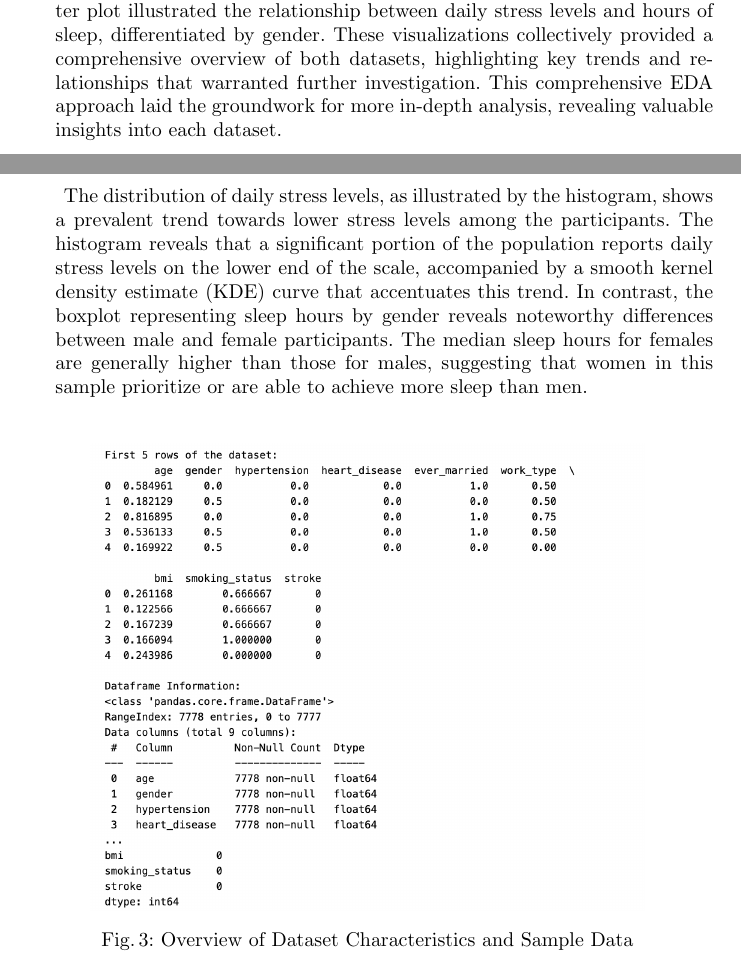
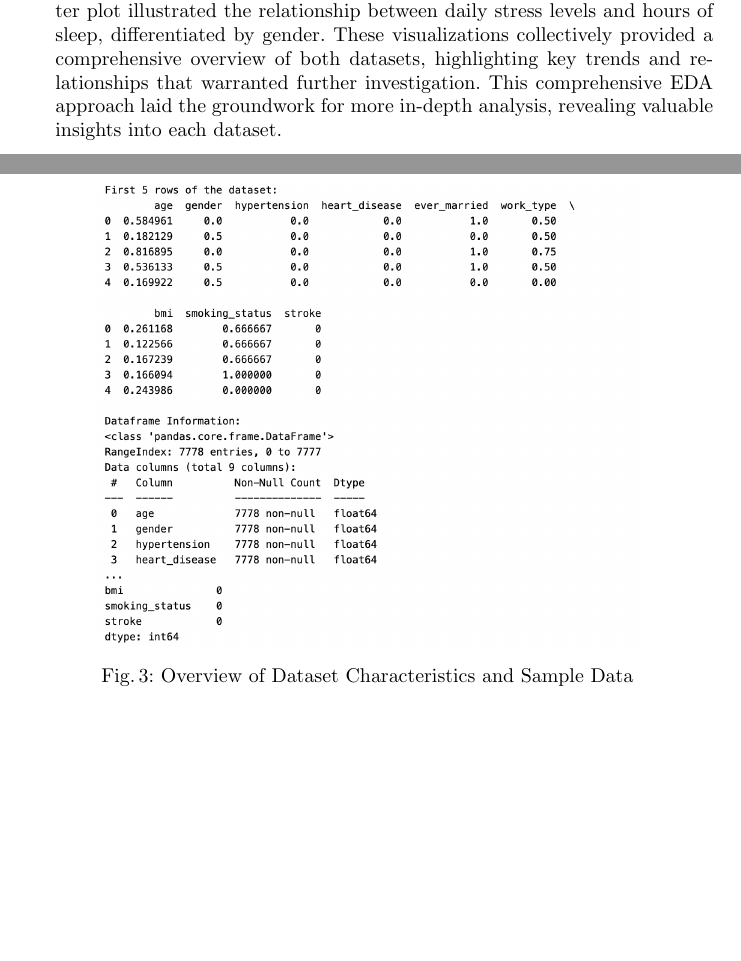
Before and after one commit to alvaroquintero28/Capstone-Project-Report, a LaTeX paper (samplepaper.tex): two parts of pages 13 and 14 of 21, joined at a grey line, cut so that both start at the same text, the shorter picture padded with empty space. Compiled offline with pdfLaTeX.

Commit message:
Updates from Overleaf

```diff
--- a/samplepaper.tex
+++ b/samplepaper.tex
@@ -443,7 +443,7 @@ For the stroke prediction dataset, a heatmap was created to visually represent t
 Similarly, the work-life balance dataset was analyzed using a series of visualizations. A histogram illustrated the distribution of daily stress levels, while count plots depicted the number of respondents across different age groups and genders. Another histogram visualized sleep hours, and a scatter plot illustrated the relationship between daily stress levels and hours of sleep, differentiated by gender. These visualizations collectively provided a comprehensive overview of both datasets, highlighting key trends and relationships that warranted further investigation. This comprehensive EDA approach laid the groundwork for more in-depth analysis, revealing valuable insights into each dataset.
 
 \subsubsection{}
-The distribution of daily stress levels, as illustrated by the histogram, shows a prevalent trend towards lower stress levels among the participants. The histogram reveals that a significant portion of the population reports daily stress levels on the lower end of the scale, accompanied by a smooth kernel density estimate (KDE) curve that accentuates this trend. In contrast, the boxplot representing sleep hours by gender reveals noteworthy differences between male and female participants. The median sleep hours for females are generally higher than those for males, suggesting that women in this sample prioritize or are able to achieve more sleep than men.
+
 \begin{figure}
     \centering
     \includegraphics[width=.8\linewidth]{eda1.png}
```
